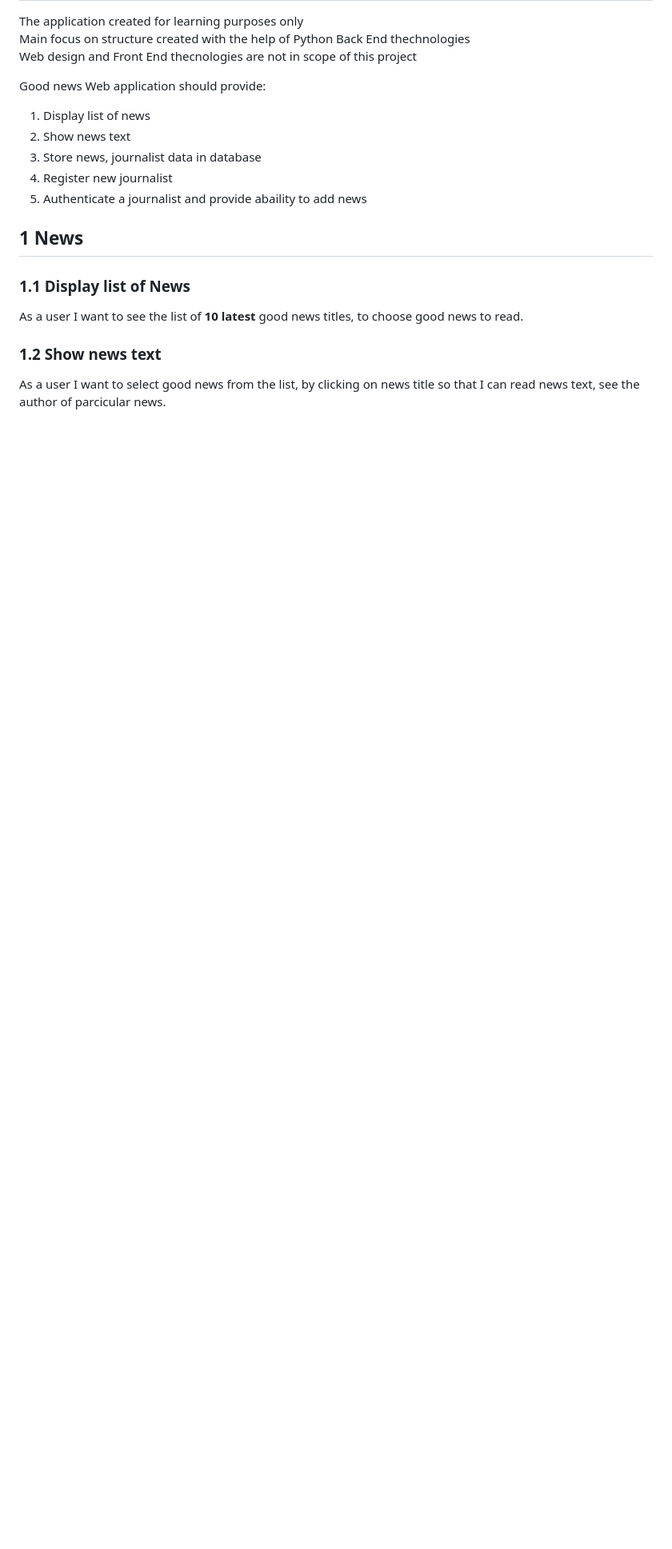
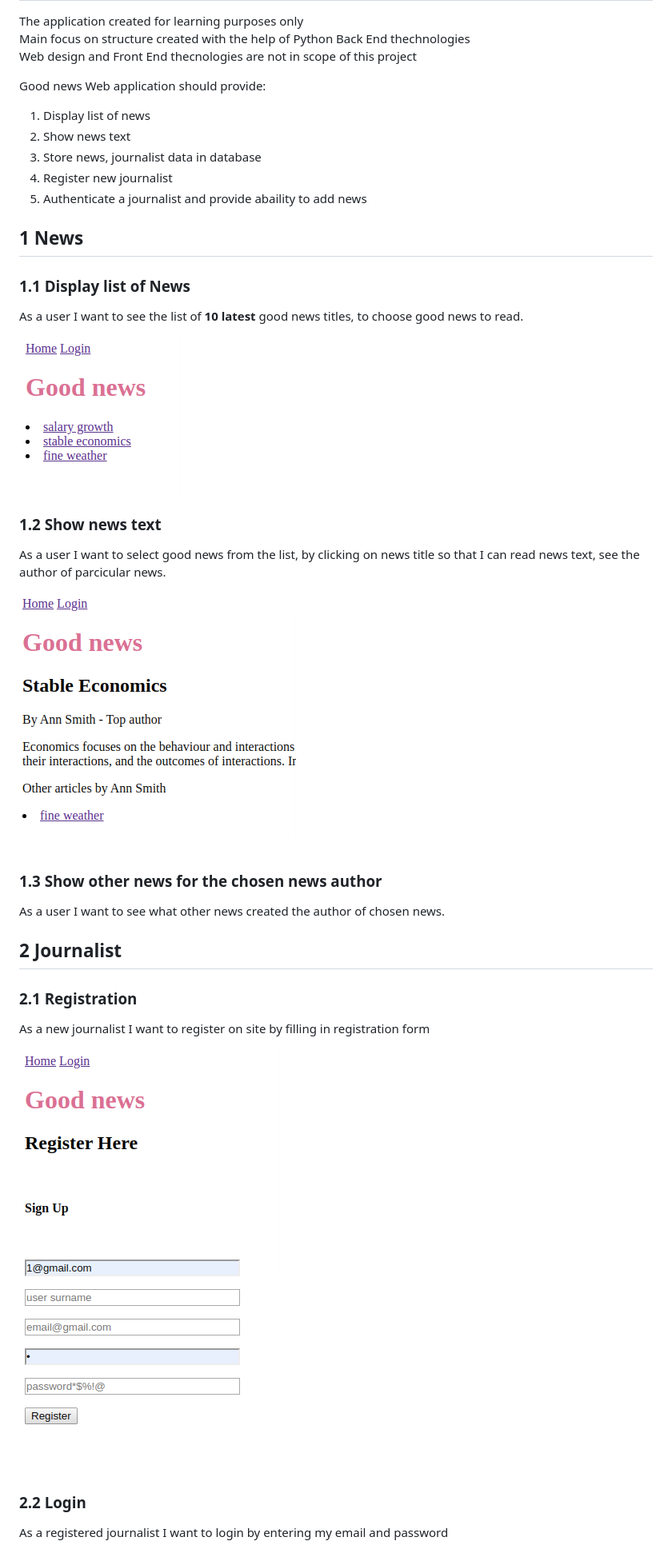
Before and after one commit to galytska/flaskproject, a Markdown page: documentation/SRS.md, the part around the change printed below. Shown: that part at 80% size. GitHub-like rendering; pictures changed too: documentation/mockups/news_list.png (added), documentation/mockups/news_page.png (added), documentation/mockups/registration.png (added); blank space fills up the shorter version.

```diff
--- a/documentation/SRS.md
+++ b/documentation/SRS.md
@@ -18,5 +18,23 @@ Good news Web application should provide:
 ### 1.1 Display list of News
 As a user I want to see the list of **10 latest** good news titles, to choose  good news to read.
 
+![test image](mockups/news_list.png)
+
 ### 1.2 Show news text
 As a user I want to select good news from the list, by clicking on news title so that I can read news text, see the author of parcicular news.
+
+![test image](mockups/news_page.png)
+
+### 1.3 Show other news for the chosen news author
+As a user I want to see what other news created the author of chosen news.
+
+## 2 Journalist
+
+### 2.1 Registration
+As a new journalist I want to register on site by filling in registration form
+
+![test image](mockups/registration.png)
+
+### 2.2 Login
+As a registered journalist I want to login by entering my email and password
+
```
Also changed, not shown: other parts of documentation/SRS.md (+9 -0 lines), documentation/mockups/add_news.png (added), documentation/mockups/login.png (added).
